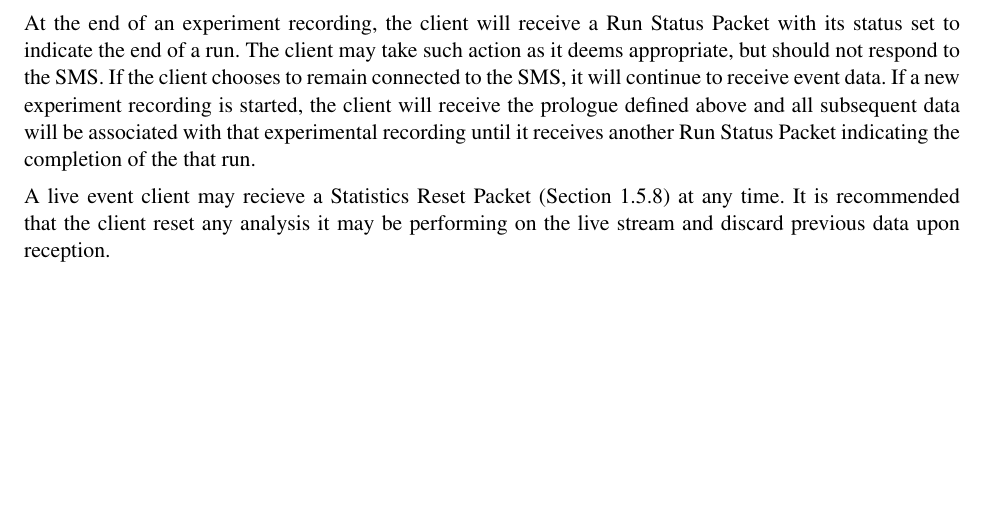
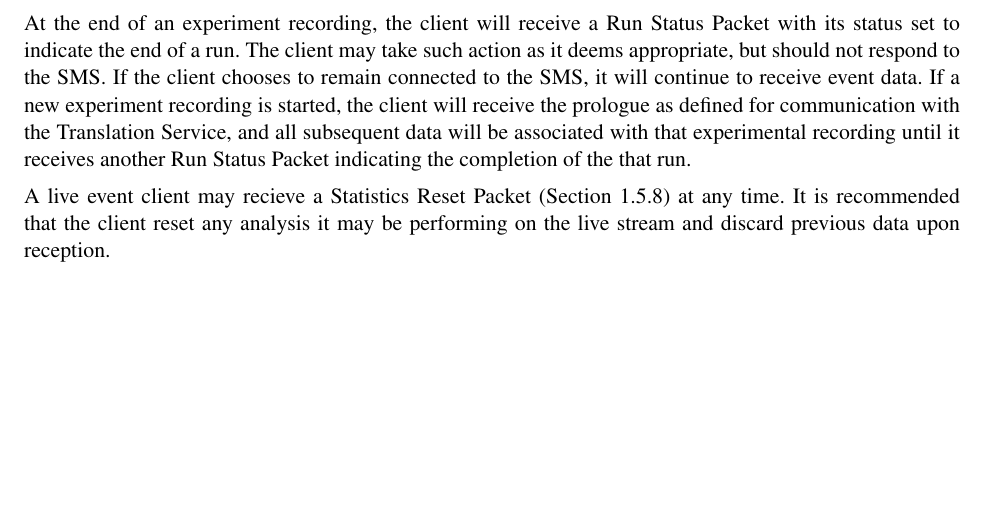
Before and after one commit to ADARA-Neutrons/adara, a LaTeX document (1_Network_Protocol/standalone.tex, which reads 1_Network_Protocol/component.tex): part of page 8 of 26, cut so that both start at the same text. Compiled offline with pdfLaTeX; a LaTeX package or settings file that is missing is left out.

Commit message:
Clarify that a live client will get a new Run Information packet for new runs

```diff
--- a/1_Network_Protocol/component.tex
+++ b/1_Network_Protocol/component.tex
@@ -389,9 +389,9 @@ Packet with its status set to indicate the end of a run.  The client may take
 such action as it deems appropriate, but should not respond to the SMS. If the
 client chooses to remain connected to the SMS, it will continue to receive
 event data. If a new experiment recording is started, the client will receive
-the prologue defined above and all subsequent data will be associated with that
-experimental recording until it receives another Run Status Packet
-indicating the completion of the that run.
+the prologue as defined for communication with the Translation Service, and all
+subsequent data will be associated with that experimental recording until it
+receives another Run Status Packet indicating the completion of the that run.
 
 A live event client  may recieve a Statistics Reset Packet
 (Section~\ref{section:protocol_stats_reset}) at any time. It is recommended
```
